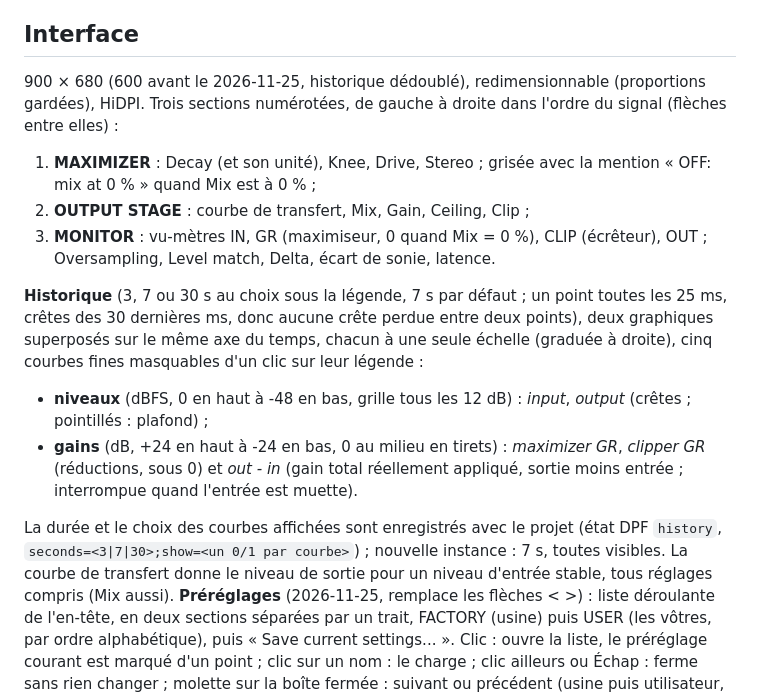
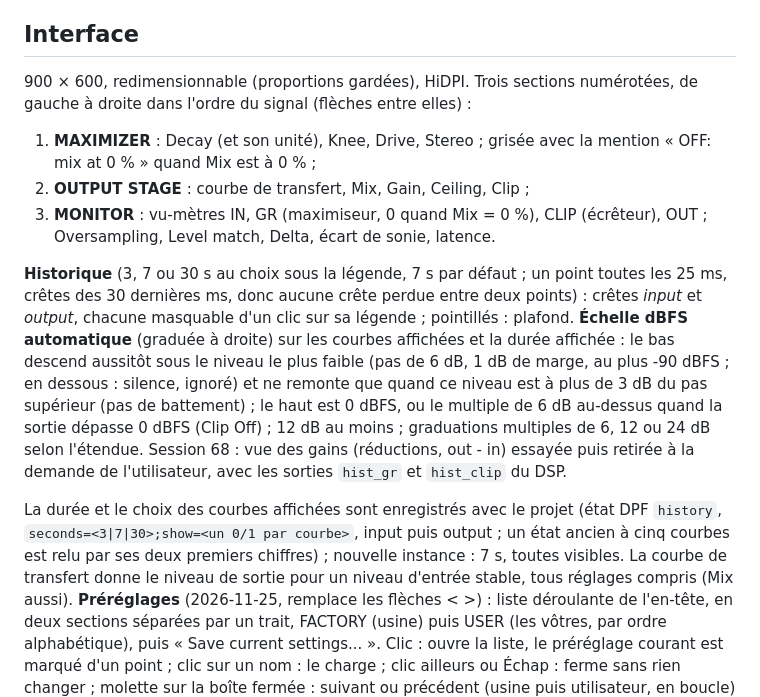
Before and after one commit to tterraz/brimstone_maximizer, a Markdown page: LISEZMOI.md, the part around one of its changes. Drawn GitHub-style.

```diff
--- a/LISEZMOI.md
+++ b/LISEZMOI.md
@@ -67,7 +67,7 @@ au plafond (Hard, -0,3 dB), en 4x. Plafond garanti sur les échantillons, pas su
 entre échantillons.
 
 ## Interface
-900 × 680 (600 avant le 2026-11-25, historique dédoublé), redimensionnable (proportions gardées), HiDPI. Trois sections numérotées, de gauche à
+900 × 600, redimensionnable (proportions gardées), HiDPI. Trois sections numérotées, de gauche à
 droite dans l'ordre du signal (flèches entre elles) :
 1. **MAXIMIZER** : Decay (et son unité), Knee, Drive, Stereo ; grisée avec la mention
    « OFF: mix at 0 % » quand Mix est à 0 % ;
@@ -76,16 +76,19 @@ droite dans l'ordre du signal (flèches entre elles) :
    Oversampling, Level match, Delta, écart de sonie, latence.
 
 **Historique** (3, 7 ou 30 s au choix sous la légende, 7 s par défaut ; un point toutes les 25 ms, crêtes des 30 dernières ms, donc aucune crête
-perdue entre deux points), deux graphiques superposés sur le même axe du temps, chacun à une
-seule échelle (graduée à droite), cinq courbes fines masquables d'un clic sur leur légende :
-- **niveaux** (dBFS, 0 en haut à -48 en bas, grille tous les 12 dB) : *input*, *output*
-  (crêtes ; pointillés : plafond) ;
-- **gains** (dB, +24 en haut à -24 en bas, 0 au milieu en tirets) : *maximizer GR*, *clipper GR*
-  (réductions, sous 0) et *out - in* (gain total réellement appliqué, sortie moins entrée ;
-  interrompue quand l'entrée est muette).
+perdue entre deux points) : crêtes *input* et *output*, chacune masquable d'un clic sur sa
+légende ; pointillés : plafond. **Échelle dBFS automatique** (graduée à droite) sur les courbes
+affichées et la durée affichée : le bas descend aussitôt sous le niveau le plus faible (pas de
+6 dB, 1 dB de marge, au plus -90 dBFS ; en dessous : silence, ignoré) et ne remonte que quand ce
+niveau est à plus de 3 dB du pas supérieur (pas de battement) ; le haut est 0 dBFS, ou le
+multiple de 6 dB au-dessus quand la sortie dépasse 0 dBFS (Clip Off) ; 12 dB au moins ;
+graduations multiples de 6, 12 ou 24 dB selon l'étendue. Session 68 : vue des gains (réductions,
+out - in) essayée puis retirée à la demande de l'utilisateur, avec les sorties `hist_gr` et
+`hist_clip` du DSP.
 
 La durée et le choix des courbes affichées sont enregistrés avec le projet (état DPF `history`,
-`seconds=<3|7|30>;show=<un 0/1 par courbe>`) ; nouvelle instance : 7 s, toutes visibles. La courbe de transfert
+`seconds=<3|7|30>;show=<un 0/1 par courbe>`, input puis output ; un état ancien à cinq courbes
+est relu par ses deux premiers chiffres) ; nouvelle instance : 7 s, toutes visibles. La courbe de transfert
 donne le niveau de sortie pour un niveau d'entrée stable, tous réglages compris (Mix aussi).
 **Préréglages** (2026-11-25, remplace les flèches < >) : liste déroulante de l'en-tête, en deux
 sections séparées par un trait, FACTORY (usine) puis USER (les vôtres, par ordre alphabétique),
```
Also changed, not shown: other parts of LISEZMOI.md (+2 -1 lines), README.md (+1 -1 lines), doc/captures/capture_interface.png, doc/captures/capture_interface_ash.png, 7 other files.
